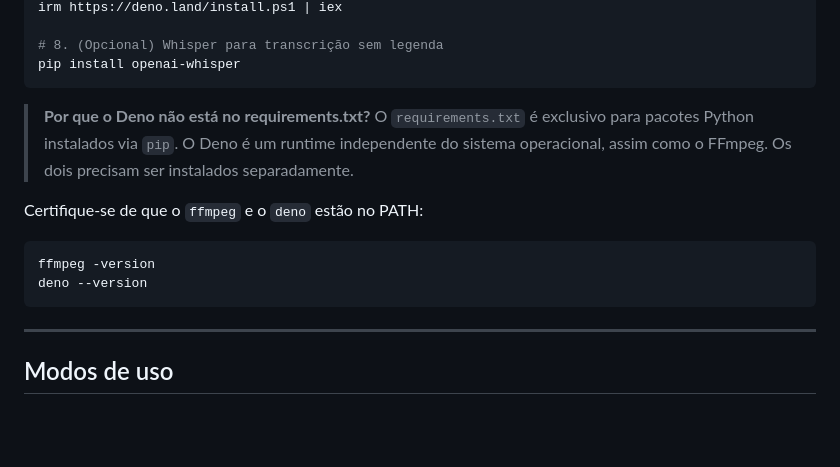
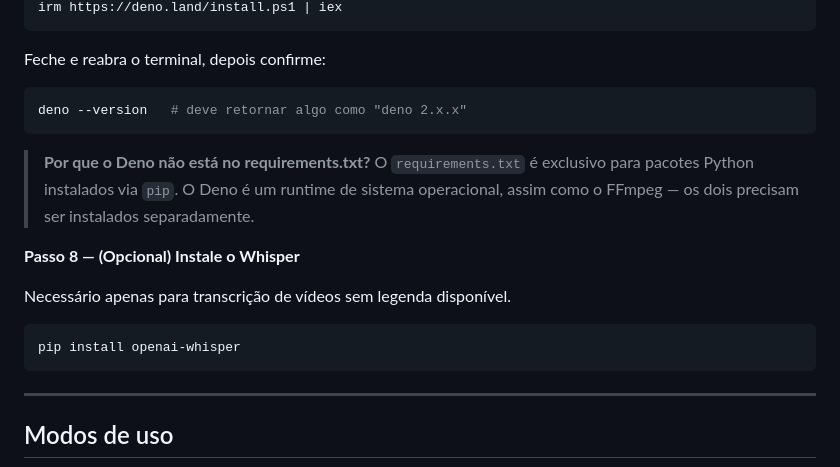
Before and after one commit to jcppaula/YouTube-Omni-Extractor, a Markdown page: README.md, the part around one of its changes. Rendered like a GitHub page; blank space fills up the shorter version.

````diff
--- a/README.md
+++ b/README.md
@@ -69,19 +120,20 @@ copy .env.example .env
 irm https://deno.land/install.ps1 | iex
-
-# 8. (Opcional) Whisper para transcrição sem legenda
-pip install openai-whisper
+```
+Feche e reabra o terminal, depois confirme:
+```powershell
+deno --version   # deve retornar algo como "deno 2.x.x"
 ```
 
 > **Por que o Deno não está no requirements.txt?**
 > O `requirements.txt` é exclusivo para pacotes Python instalados via `pip`.
-> O Deno é um runtime independente do sistema operacional, assim como o FFmpeg.
-> Os dois precisam ser instalados separadamente.
+> O Deno é um runtime de sistema operacional, assim como o FFmpeg — os dois
+> precisam ser instalados separadamente.
 
-Certifique-se de que o `ffmpeg` e o `deno` estão no PATH:
+**Passo 8 — (Opcional) Instale o Whisper**
 
+Necessário apenas para transcrição de vídeos sem legenda disponível.
 ```powershell
-ffmpeg -version
-deno --version
+pip install openai-whisper
 ```
 
 ---
````
Also changed, not shown: other parts of README.md (+67 -16 lines).
